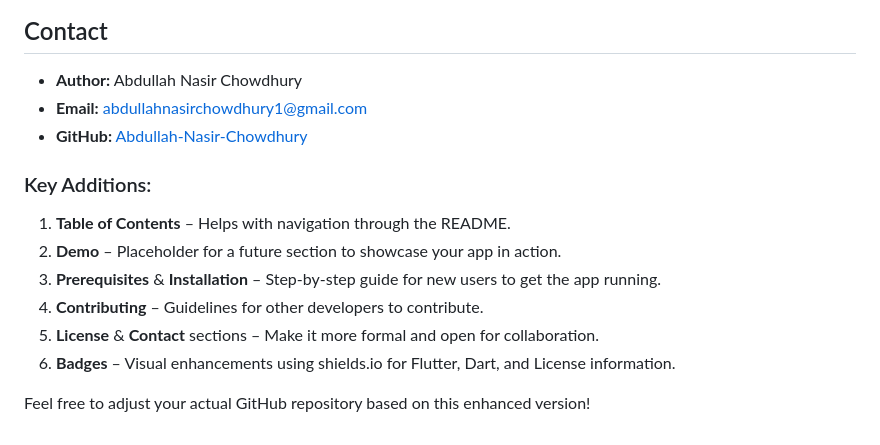
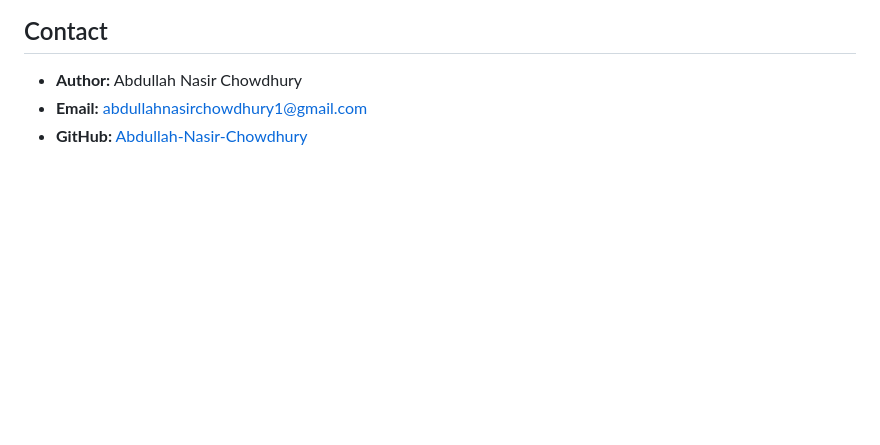
Before and after one commit to Abdullah-Nasir-Chowdhury/basicoffline_sneakerstore, a Markdown page: README.md, the part around the change. Rendered like a GitHub page; blank space fills up the shorter version.

```diff
--- a/README.md
+++ b/README.md
@@ -148,14 +148,3 @@ This project is licensed under the [MIT License](LICENSE).
 - **Author:** Abdullah Nasir Chowdhury
 - **Email:** [abdullahnasirchowdhury1@gmail.com](mailto:abdullahnasirchowdhury1@gmail.com)
 - **GitHub:** [Abdullah-Nasir-Chowdhury](https://github.com/Abdullah-Nasir-Chowdhury)
-
-
-### Key Additions:
-1. **Table of Contents** – Helps with navigation through the README.
-2. **Demo** – Placeholder for a future section to showcase your app in action.
-3. **Prerequisites** & **Installation** – Step-by-step guide for new users to get the app running.
-4. **Contributing** – Guidelines for other developers to contribute.
-5. **License** & **Contact** sections – Make it more formal and open for collaboration.
-6. **Badges** – Visual enhancements using shields.io for Flutter, Dart, and License information.
-
-Feel free to adjust your actual GitHub repository based on this enhanced version!
```
